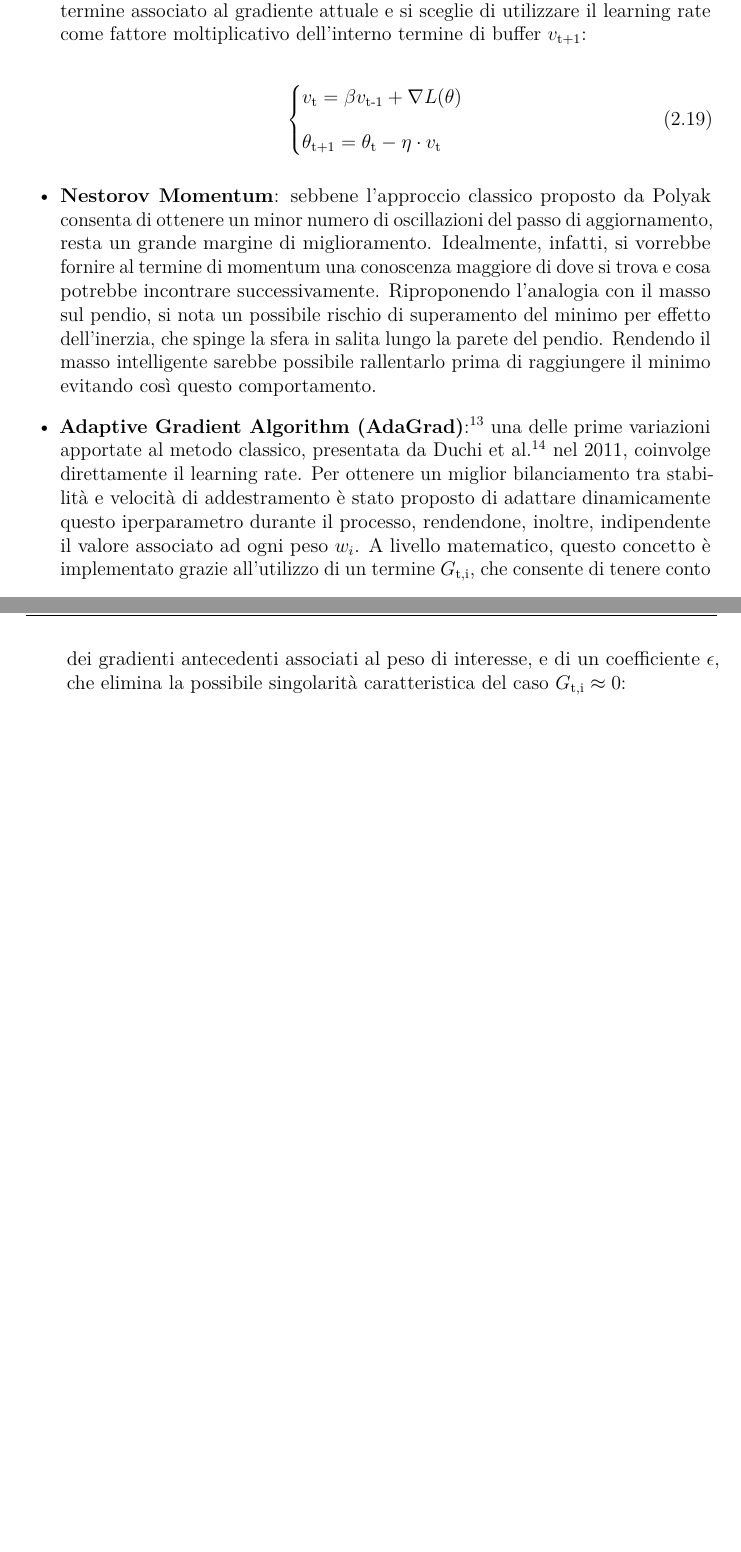
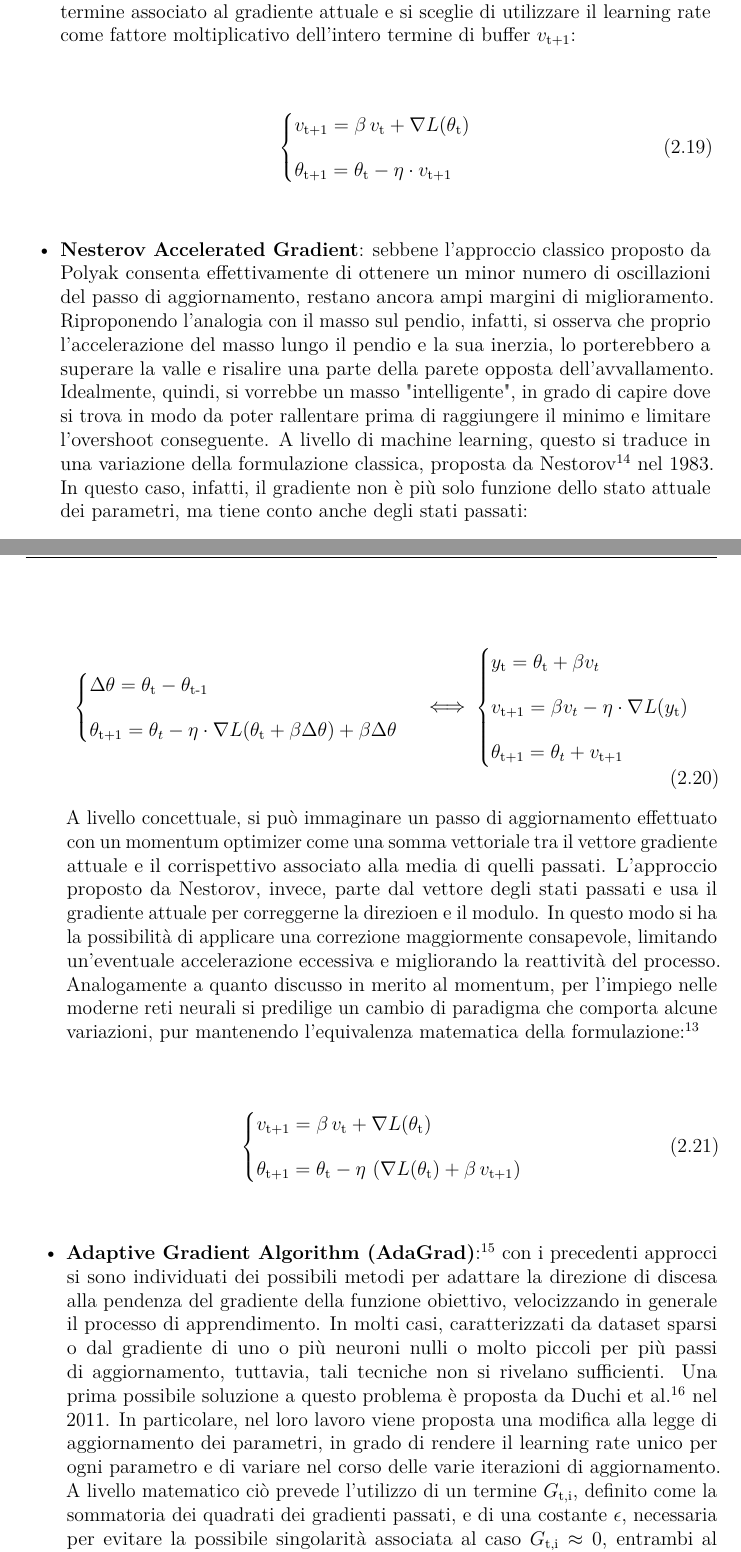
Before and after one commit to ciakfede/Tesi_magistrale, a LaTeX thesis (Testo_tesi/thesis.tex, which reads Testo_tesi/content/chapters/chapter2.tex): two parts of pages 33 and 34 of 60 before the commit and two parts of pages 33 and 34 of 62 after it, joined at a grey line, cut so that both start at the same text, the shorter picture padded with empty space. Compiled offline with pdfLaTeX.

Commit message:
modify optimizer thesis

```diff
--- a/Testo_tesi/content/chapters/chapter2.tex
+++ b/Testo_tesi/content/chapters/chapter2.tex
@@ -381,21 +381,37 @@ Le possibili varianti presentate possono, per quanto discusso, incidere su diver
                 \label{eq:Polyak}
             \end{equation}
 
-        Nel corso degli anni questa relazione ha subito varie modifiche, al fine di adattarla alle evoluzioni degli algoritmi di machine learning. La formulazione comunemente usata dalle librerie standard, come pytorch, prevede un cambio di paradigma. Il termine di momentum, infatti, non è più interpretato come uno spostamento tra stati consecutivi ma diventa un accumulatore di gradiente ponderato, che permette di tenere conto dei valori passati per aumentarne la stabilità direzionale. Nel concreto, inoltre, si attua un cambio di segno del termine associato al gradiente attuale e si sceglie di utilizzare il learning rate come fattore moltiplicativo dell'interno termine di buffer $v_{\text{t+1}}$:
+        Nel corso degli anni questa relazione ha subito varie modifiche, al fine di adattarla alle evoluzioni degli algoritmi di machine learning. La formulazione comunemente usata dalle librerie standard, come pytorch\cite{Momentum_pytorch}, prevede un cambio di paradigma. Il termine di momentum, infatti, non è più interpretato come uno spostamento tra stati consecutivi, ma diventa un accumulatore di gradiente ponderato, che permette di tenere conto dei valori passati per aumentarne la stabilità direzionale. Nel concreto, inoltre, si attua un cambio di segno del termine associato al gradiente attuale e si sceglie di utilizzare il learning rate come fattore moltiplicativo dell'intero termine di buffer $v_{\text{t+1}}$:
 
             \begin{equation}
                 \begin{cases}
-                    v_{\text{t}} = \beta v_{\text{t-1}} + \nabla L(\theta) \\[0.35cm]
-                    \theta_{\text{t+1}} = \theta_{\text{t}} - \eta \cdot v_{\text{t}}
+                    v_{\text{t+1}} = \beta \, v_{\text{t}} + \nabla L(\theta_{\text{t}}) \\[0.35cm]
+                    \theta_{\text{t+1}} = \theta_{\text{t}} - \eta \cdot v_{\text{t+1}}
                 \end{cases}
                 \label{eq:momentum_pytorch}
             \end{equation}
 
-        \item \textbf{Nestorov Momentum}: sebbene l'approccio classico proposto da Polyak consenta di ottenere un minor numero di oscillazioni del passo di aggiornamento, resta un grande margine di miglioramento. Idealmente, infatti, si vorrebbe fornire al termine di momentum una conoscenza maggiore di dove si trova e cosa potrebbe incontrare successivamente. Riproponendo l'analogia con il masso sul pendio, si nota un possibile rischio di superamento del minimo per effetto dell'inerzia, che spinge la sfera in salita lungo la parete del pendio. Rendendo il masso intelligente sarebbe possibile rallentarlo prima di raggiungere il minimo evitando così questo comportamento.
-
-        \item \textbf{Adaptive Gradient Algorithm (AdaGrad)}\cite{AdaGrad_medium}: una delle prime variazioni apportate al metodo classico, presentata da Duchi et al.\cite{AdaGrad} nel 2011, coinvolge direttamente il learning rate. Per ottenere un miglior bilanciamento tra stabilità e velocità di addestramento è stato proposto di adattare dinamicamente questo iperparametro durante il processo, rendendone, inoltre, indipendente il valore associato ad ogni peso $w_i$. A livello matematico, questo concetto è implementato grazie all'utilizzo di un termine $G_{\text{t,i}}$, che consente di tenere conto dei gradienti antecedenti associati al peso di interesse, e di un coefficiente $\epsilon$, che elimina la possibile singolarità caratteristica del caso $G_{\text{t,i}} \approx 0$:
+        \item \textbf{Nesterov Accelerated Gradient}: sebbene l'approccio classico proposto da Polyak consenta effettivamente di ottenere un minor numero di oscillazioni del passo di aggiornamento, restano ancora ampi margini di miglioramento. Riproponendo l'analogia con il masso sul pendio, infatti, si osserva che proprio l'accelerazione del masso lungo il pendio e la sua inerzia, lo porterebbero a superare la valle e risalire una parte della parete opposta dell'avvallamento. Idealmente, quindi, si vorrebbe un masso "intelligente", in grado di capire dove si trova in modo da poter rallentare prima di raggiungere il minimo e limitare l'overshoot conseguente. A livello di machine learning, questo si traduce in una variazione della formulazione classica, proposta da Nestorov\cite{Nesterov} nel 1983. In questo caso, infatti, il gradiente non è più solo funzione dello stato attuale dei parametri, ma tiene conto anche degli stati passati:
 
             \begin{equation}
                 \begin{cases}
-                    w_{\text{t+1,i}} = \displaystyle w_{\text{t,i}} - \text{   } \frac{\eta}{\sqrt{G_{\text{t,i}}} + \epsilon} \frac{\partial L}{\partial w_{t,i}} \\[0.45cm]
-                    G_{\text{t,i}} = \displaystyle \sum_{\tau=0}^{t} \left(\frac{\partial L}{\partial w_{\tau,i}}\right)^{2}
+                    \Delta \theta = \theta_{\text{t}} - \theta_{\text{t-1}} \\[0.35cm]
+                    \theta_{\text{t+1}} = \theta_{t} - \eta \cdot \nabla L(\theta_{\text{t}} + \beta \Delta \theta) + \beta \Delta \theta \end{cases}\iff \begin{cases}
+                    y_{\text{t}} = \theta_{\text{t}} + \beta v_{t} \\[0.35cm]
+                    v_{\text{t+1}} = \beta v_{t} - \eta \cdot \nabla L(y_{\text{t}}) \\[0.35cm]
+                    \theta_{\text{t+1}} = \theta_{t} + v_{\text{t+1}}
+                \end{cases}
+                \label{eq:Nestorov}
+            \end{equation}
+
+        A livello concettuale, si può immaginare un passo di aggiornamento effettuato con un momentum optimizer come una somma vettoriale tra il vettore gradiente attuale e il corrispettivo associato alla media di quelli passati. L'approccio proposto da Nestorov, invece, parte dal vettore degli stati passati e usa il gradiente attuale per correggerne la direzioen e il modulo. In questo modo si ha la possibilità di applicare una correzione maggiormente consapevole, limitando un'eventuale accelerazione eccessiva e migliorando la reattività del processo. Analogamente a quanto discusso in merito al momentum, per l'impiego nelle moderne reti neurali si predilige un cambio di paradigma che comporta alcune variazioni, pur mantenendo l'equivalenza matematica della formulazione\cite{Momentum_pytorch}:
+
+            \begin{equation}
+                \begin{cases}
+                    v_{\text{t+1}} = \beta \, v_{\text{t}} + \nabla L(\theta_{\text{t}}) \\[0.35cm]
+                    \theta_{\text{t+1}} = \theta_{\text{t}} - \mathrm{\eta} \, \left(\nabla L(\theta_{\text{t}}) + \beta \, v_{\text{t+1}}\right)
+                \end{cases}
+                \label{eq:nestorov_pytorch}
+            \end{equation}
+
+        \item \textbf{Adaptive Gradient Algorithm (AdaGrad)}\cite{AdaGrad_medium}: con i precedenti approcci si sono individuati dei possibili metodi per adattare la direzione di discesa alla pendenza del gradiente della funzione obiettivo, velocizzando in generale il processo di apprendimento. In molti casi, caratterizzati da dataset sparsi o dal gradiente di uno o più neuroni nulli o molto piccoli per più passi di aggiornamento, tuttavia, tali tecniche non si rivelano sufficienti. Una prima possibile soluzione a questo problema è proposta da Duchi et al.\cite{AdaGrad} nel 2011. In particolare, nel loro lavoro viene proposta una modifica alla legge di aggiornamento dei parametri, in grado di rendere il learning rate unico per ogni parametro e di variare nel corso delle varie iterazioni di aggiornamento. A livello matematico ciò prevede l'utilizzo di un termine $G_{\text{t,i}}$, definito come la sommatoria dei quadrati dei gradienti passati, e di una costante $\epsilon$, necessaria per evitare la possibile singolarità associata al caso $G_{\text{t,i}} \approx 0$, entrambi al denominatore:
```
Also changed, not shown: Testo_tesi/bibliography.bib (+19 -0 lines), Testo_tesi/content/chapters/chapter2.tex (23 more changed lines).
